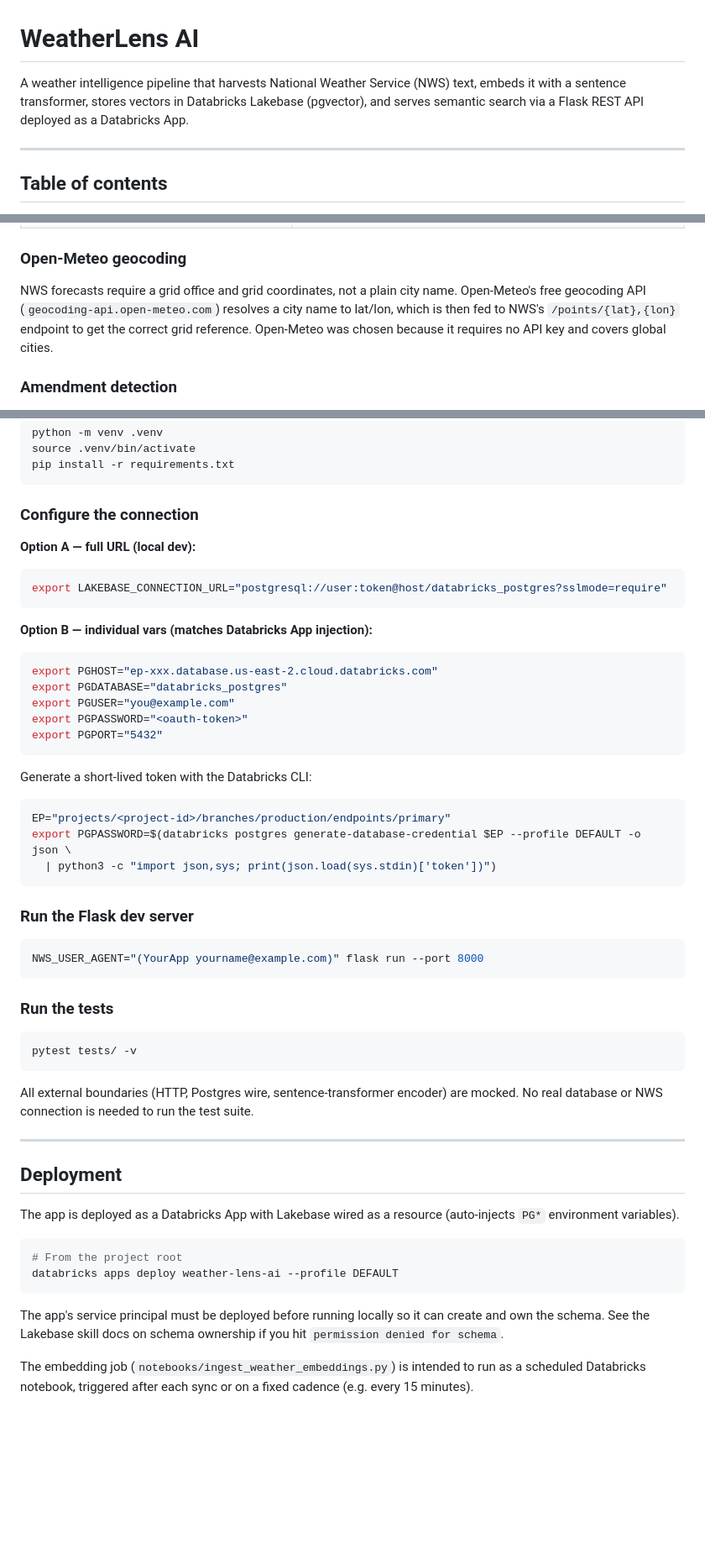
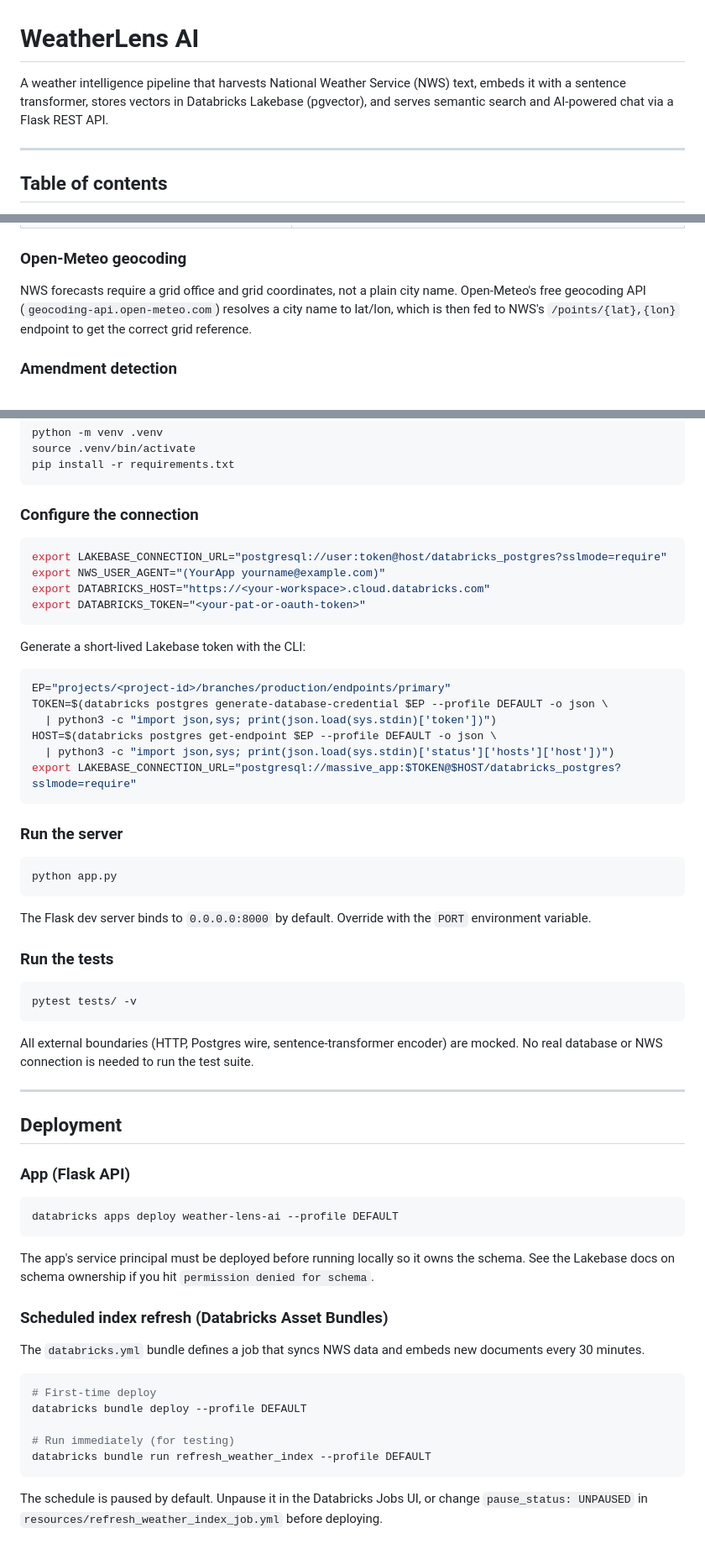
Before and after one commit to svolodarskyi/weather-lense-ai, a Markdown page: README.md, 3 parts joined by grey strips. Shown at 84% size. Drawn GitHub-style; blank space fills up the shorter version.

````diff
--- a/README.md
+++ b/README.md
@@ -1,6 +1,6 @@
 # WeatherLens AI
 
-A weather intelligence pipeline that harvests National Weather Service (NWS) text, embeds it with a sentence transformer, stores vectors in Databricks Lakebase (pgvector), and serves semantic search via a Flask REST API deployed as a Databricks App.
+A weather intelligence pipeline that harvests National Weather Service (NWS) text, embeds it with a sentence transformer, stores vectors in Databricks Lakebase (pgvector), and serves semantic search and AI-powered chat via a Flask REST API.
 
 ---
 
@@ -63,7 +69,7 @@ Two NWS endpoints are used:
 
 ### Open-Meteo geocoding
 
-NWS forecasts require a grid office and grid coordinates, not a plain city name. Open-Meteo's free geocoding API (`geocoding-api.open-meteo.com`) resolves a city name to lat/lon, which is then fed to NWS's `/points/{lat},{lon}` endpoint to get the correct grid reference. Open-Meteo was chosen because it requires no API key and covers global cities.
+NWS forecasts require a grid office and grid coordinates, not a plain city name. Open-Meteo's free geocoding API (`geocoding-api.open-meteo.com`) resolves a city name to lat/lon, which is then fed to NWS's `/points/{lat},{lon}` endpoint to get the correct grid reference.
 
 ### Amendment detection
 
@@ -298,35 +332,31 @@ pip install -r requirements.txt
 
 ### Configure the connection
 
-**Option A — full URL (local dev):**
-
 ```bash
 export LAKEBASE_CONNECTION_URL="postgresql://user:token@host/databricks_postgres?sslmode=require"
+export NWS_USER_AGENT="(YourApp yourname@example.com)"
+export DATABRICKS_HOST="https://<your-workspace>.cloud.databricks.com"
+export DATABRICKS_TOKEN="<your-pat-or-oauth-token>"
 ```
 
-**Option B — individual vars (matches Databricks App injection):**
-
-```bash
-export PGHOST="ep-xxx.database.us-east-2.cloud.databricks.com"
-export PGDATABASE="databricks_postgres"
-export PGUSER="you@example.com"
-export PGPASSWORD="<oauth-token>"
-export PGPORT="5432"
-```
-
-Generate a short-lived token with the Databricks CLI:
+Generate a short-lived Lakebase token with the CLI:
 
 ```bash
 EP="projects/<project-id>/branches/production/endpoints/primary"
-export PGPASSWORD=$(databricks postgres generate-database-credential $EP --profile DEFAULT -o json \
+TOKEN=$(databricks postgres generate-database-credential $EP --profile DEFAULT -o json \
   | python3 -c "import json,sys; print(json.load(sys.stdin)['token'])")
+HOST=$(databricks postgres get-endpoint $EP --profile DEFAULT -o json \
+  | python3 -c "import json,sys; print(json.load(sys.stdin)['status']['hosts']['host'])")
+export LAKEBASE_CONNECTION_URL="postgresql://massive_app:$TOKEN@$HOST/databricks_postgres?sslmode=require"
 ```
 
-### Run the Flask dev server
+### Run the server
 
 ```bash
-NWS_USER_AGENT="(YourApp yourname@example.com)" flask run --port 8000
+python app.py
 ```
+
+The Flask dev server binds to `0.0.0.0:8000` by default. Override with the `PORT` environment variable.
 
 ### Run the tests
 
@@ -340,13 +370,24 @@ All external boundaries (HTTP, Postgres wire, sentence-transformer encoder) are
 
 ## Deployment
 
-The app is deployed as a Databricks App with Lakebase wired as a resource (auto-injects `PG*` environment variables).
+### App (Flask API)
 
 ```bash
-# From the project root
 databricks apps deploy weather-lens-ai --profile DEFAULT
 ```
 
-The app's service principal must be deployed before running locally so it can create and own the schema. See the Lakebase skill docs on schema ownership if you hit `permission denied for schema`.
+The app's service principal must be deployed before running locally so it owns the schema. See the Lakebase docs on schema ownership if you hit `permission denied for schema`.
 
-The embedding job (`notebooks/ingest_weather_embeddings.py`) is intended to run as a scheduled Databricks notebook, triggered after each sync or on a fixed cadence (e.g. every 15 minutes).
+### Scheduled index refresh (Databricks Asset Bundles)
+
+The `databricks.yml` bundle defines a job that syncs NWS data and embeds new documents every 30 minutes.
+
+```bash
+# First-time deploy
+databricks bundle deploy --profile DEFAULT
+
+# Run immediately (for testing)
+databricks bundle run refresh_weather_index --profile DEFAULT
+```
+
+The schedule is paused by default. Unpause it in the Databricks Jobs UI, or change `pause_status: UNPAUSED` in `resources/refresh_weather_index_job.yml` before deploying.
````
Also changed, not shown: other parts of README.md (+73 -39 lines).
